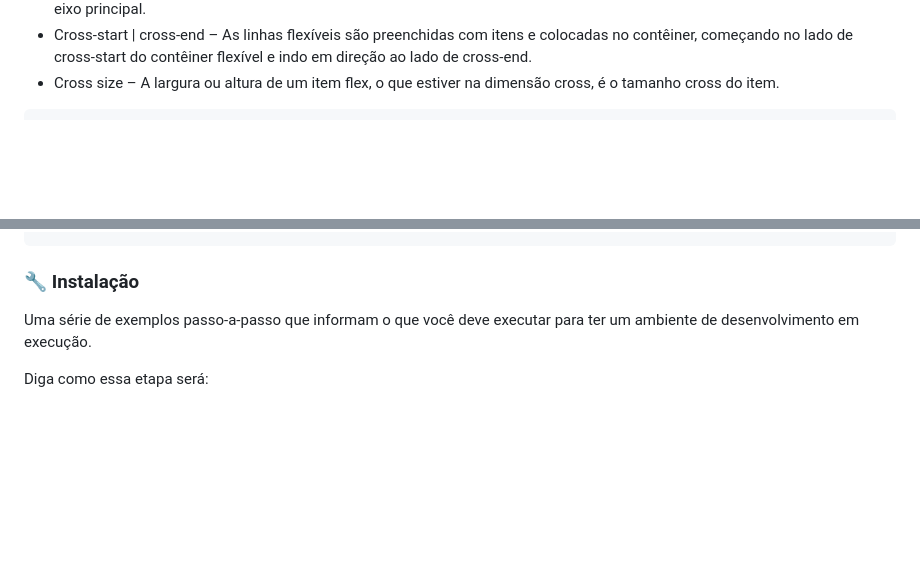
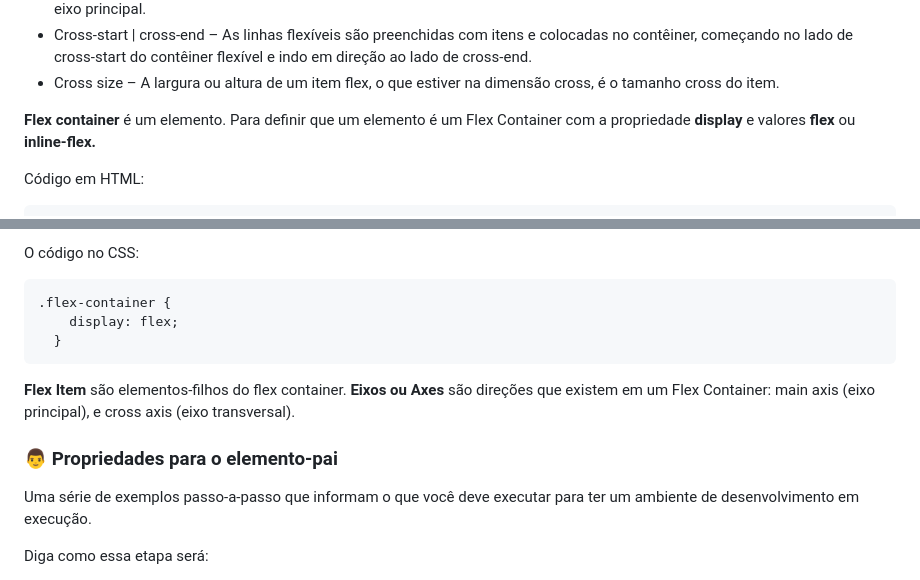
Before and after one commit to brunazpessoa/Trabalho_FlexBox, a Markdown page: README.md, 2 parts joined by grey strips. GitHub-like rendering; blank space fills up the shorter version.

````diff
--- a/README.md
+++ b/README.md
@@ -22,4 +22,7 @@ Os itens serão dispostos seguindo o eixo main axis (from main-start to main-end
 * 	Cross-start | cross-end – As linhas flexíveis são preenchidas com itens e colocadas no contêiner, começando no lado de cross-start do contêiner flexível e indo em direção ao lado de cross-end.
 * 	Cross size – A largura ou altura de um item flex, o que estiver na dimensão cross, é o tamanho cross do item.
 
+**Flex container** é um elemento. Para definir que um elemento é um Flex Container com a propriedade **display** e valores **flex** ou **inline-flex.**
+
+Código em HTML:
 ```
@@ -27,6 +32,14 @@ Dar exemplos
 ```
+O código no CSS:
+```
+.flex-container {
+    display: flex;
+  }
+```
+**Flex Item** são elementos-filhos do flex container.
+**Eixos ou Axes** são direções que existem em um Flex Container: main axis (eixo principal), e cross axis (eixo transversal).
 
-### 🔧 Instalação
+### :man: Propriedades para o elemento-pai
 
 Uma série de exemplos passo-a-passo que informam o que você deve executar para ter um ambiente de desenvolvimento em execução.
 
````
Also changed, not shown: other parts of README.md (+3 -1 lines).
